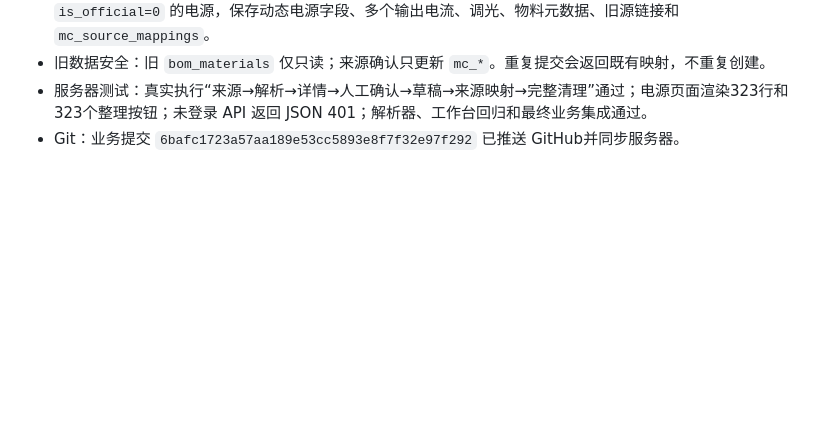
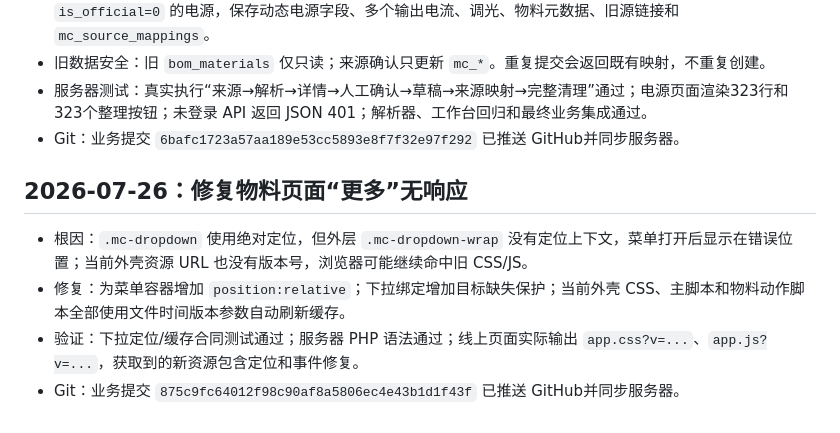
Before and after one commit to qiulei6386-stack/artdon_erp, a Markdown page: WORK_CONTEXT.md, the part around the change. Rendered like a GitHub page; blank space fills up the shorter version.

Commit message:
docs: record dropdown interaction fix

```diff
--- a/WORK_CONTEXT.md
+++ b/WORK_CONTEXT.md
@@ -704,3 +704,10 @@
 - 旧数据安全：旧 `bom_materials` 仅只读；来源确认只更新 `mc_*`。重复提交会返回既有映射，不重复创建。
 - 服务器测试：真实执行“来源→解析→详情→人工确认→草稿→来源映射→完整清理”通过；电源页面渲染323行和323个整理按钮；未登录 API 返回 JSON 401；解析器、工作台回归和最终业务集成通过。
 - Git：业务提交 `6bafc1723a57aa189e53cc5893e8f7f32e97f292` 已推送 GitHub并同步服务器。
+
+## 2026-07-26：修复物料页面“更多”无响应
+
+- 根因：`.mc-dropdown` 使用绝对定位，但外层 `.mc-dropdown-wrap` 没有定位上下文，菜单打开后显示在错误位置；当前外壳资源 URL 也没有版本号，浏览器可能继续命中旧 CSS/JS。
+- 修复：为菜单容器增加 `position:relative`；下拉绑定增加目标缺失保护；当前外壳 CSS、主脚本和物料动作脚本全部使用文件时间版本参数自动刷新缓存。
+- 验证：下拉定位/缓存合同测试通过；服务器 PHP 语法通过；线上页面实际输出 `app.css?v=...`、`app.js?v=...`，获取到的新资源包含定位和事件修复。
+- Git：业务提交 `875c9fc64012f98c90af8a5806ec4e43b1d1f43f` 已推送 GitHub并同步服务器。
```
